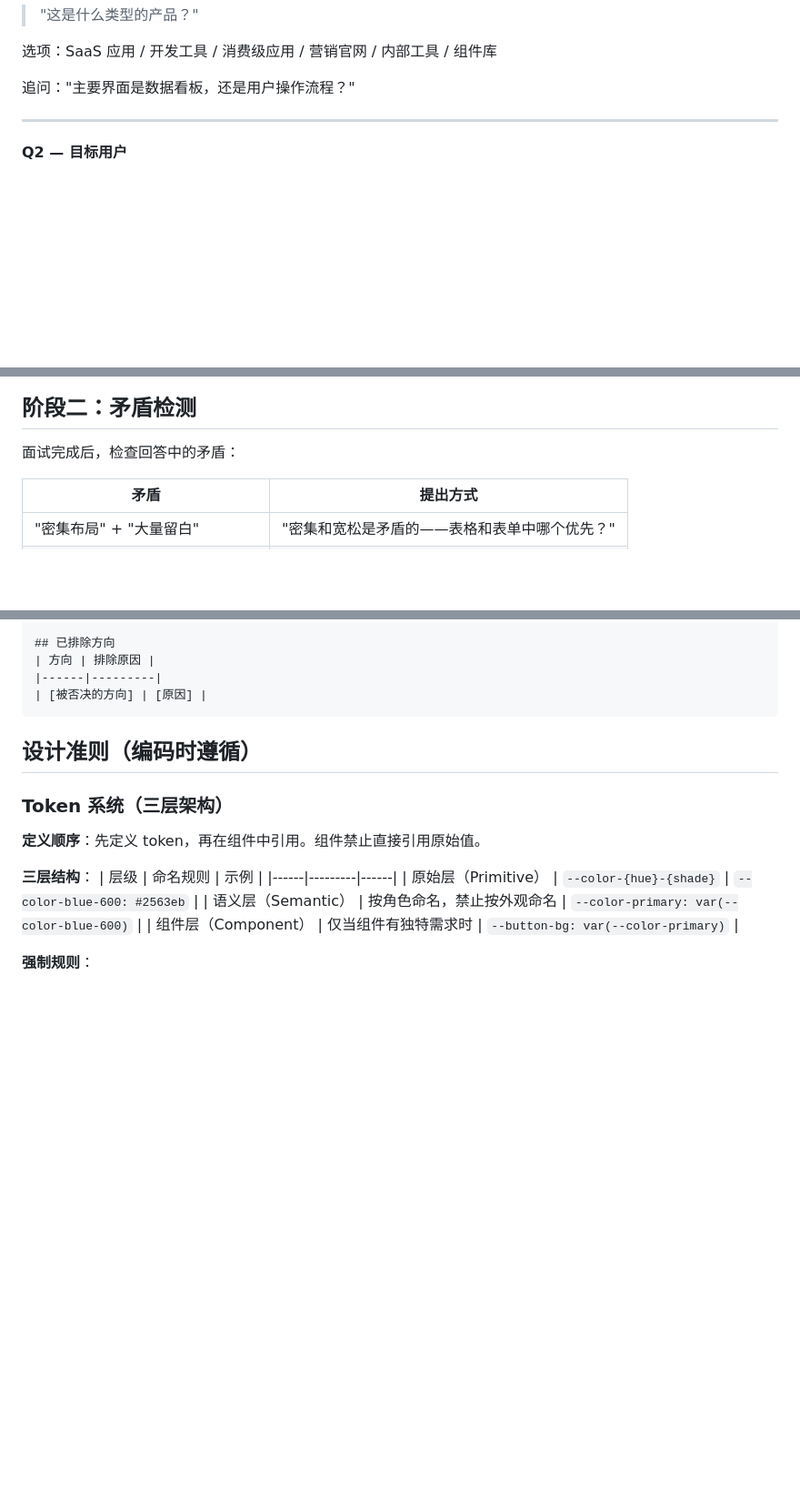
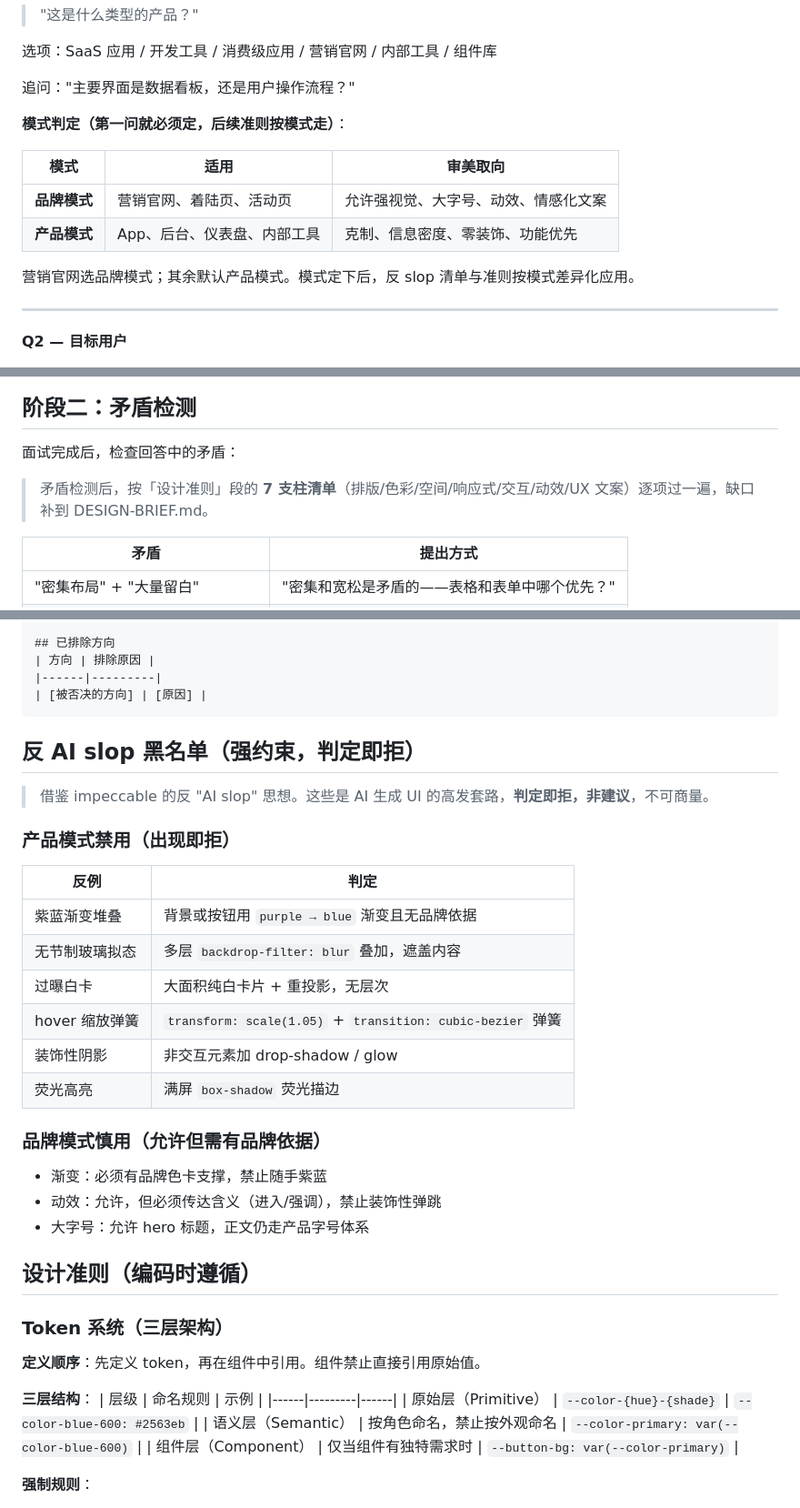
Before and after one commit to linuxhex/cwork, a Markdown page: skills/implement/design-guide.md, 3 parts joined by grey strips. Shown at 91% size. GitHub-like rendering; blank space fills up the shorter version.

````diff
--- a/skills/implement/design-guide.md
+++ b/skills/implement/design-guide.md
@@ -46,6 +46,15 @@ grep -rn "primary\|brand\|--color" . --include="*.css" --include="*.ts" --includ
 选项：SaaS 应用 / 开发工具 / 消费级应用 / 营销官网 / 内部工具 / 组件库
 
 追问："主要界面是数据看板，还是用户操作流程？"
+
+**模式判定（第一问就必须定，后续准则按模式走）**：
+
+| 模式 | 适用 | 审美取向 |
+|------|------|---------|
+| **品牌模式** | 营销官网、着陆页、活动页 | 允许强视觉、大字号、动效、情感化文案 |
+| **产品模式** | App、后台、仪表盘、内部工具 | 克制、信息密度、零装饰、功能优先 |
+
+营销官网选品牌模式；其余默认产品模式。模式定下后，反 slop 清单与准则按模式差异化应用。
 
 ---
 
@@ -175,6 +184,8 @@ grep -rn "primary\|brand\|--color" . --include="*.css" --include="*.ts" --includ
 
 面试完成后，检查回答中的矛盾：
 
+> 矛盾检测后，按「设计准则」段的 **7 支柱清单**（排版/色彩/空间/响应式/交互/动效/UX 文案）逐项过一遍，缺口补到 DESIGN-BRIEF.md。
+
 | 矛盾 | 提出方式 |
 |------|---------|
 | "密集布局" + "大量留白" | "密集和宽松是矛盾的——表格和表单中哪个优先？" |
@@ -241,6 +252,27 @@ grep -rn "primary\|brand\|--color" . --include="*.css" --include="*.ts" --includ
 |------|---------|
 | [被否决的方向] | [原因] |
 ```
+
+## 反 AI slop 黑名单（强约束，判定即拒）
+
+> 借鉴 impeccable 的反 "AI slop" 思想。这些是 AI 生成 UI 的高发套路，**判定即拒，非建议**，不可商量。
+
+### 产品模式禁用（出现即拒）
+
+| 反例 | 判定 |
+|------|------|
+| 紫蓝渐变堆叠 | 背景或按钮用 `purple → blue` 渐变且无品牌依据 |
+| 无节制玻璃拟态 | 多层 `backdrop-filter: blur` 叠加，遮盖内容 |
+| 过曝白卡 | 大面积纯白卡片 + 重投影，无层次 |
+| hover 缩放弹簧 | `transform: scale(1.05)` + `transition: cubic-bezier` 弹簧 |
+| 装饰性阴影 | 非交互元素加 drop-shadow / glow |
+| 荧光高亮 | 满屏 `box-shadow` 荧光描边 |
+
+### 品牌模式慎用（允许但需有品牌依据）
+
+- 渐变：必须有品牌色卡支撑，禁止随手紫蓝
+- 动效：允许，但必须传达含义（进入/强调），禁止装饰性弹跳
+- 大字号：允许 hero 标题，正文仍走产品字号体系
 
 ## 设计准则（编码时遵循）
 
````
Also changed, not shown: skills/implement/phases.md (+20 -0 lines), 1 other file.
